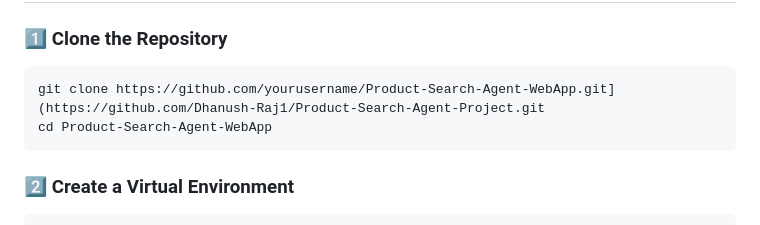
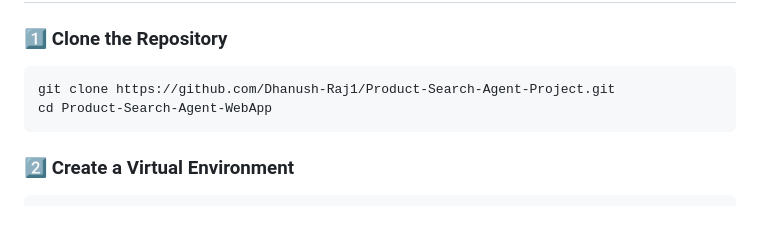
Before and after one commit to Dhanush-Raj1/Product-Search-Agent-Project, a Markdown page: README.md, the part around the change. GitHub-like rendering.

````diff
--- a/README.md
+++ b/README.md
@@ -60,7 +60,7 @@ The **Product Search Agent** is an AI-powered web application that allows users
 
 ### 1️⃣ Clone the Repository
 ```sh
-git clone https://github.com/yourusername/Product-Search-Agent-WebApp.git](https://github.com/Dhanush-Raj1/Product-Search-Agent-Project.git
+git clone https://github.com/Dhanush-Raj1/Product-Search-Agent-Project.git
 cd Product-Search-Agent-WebApp
 ```
 
````
